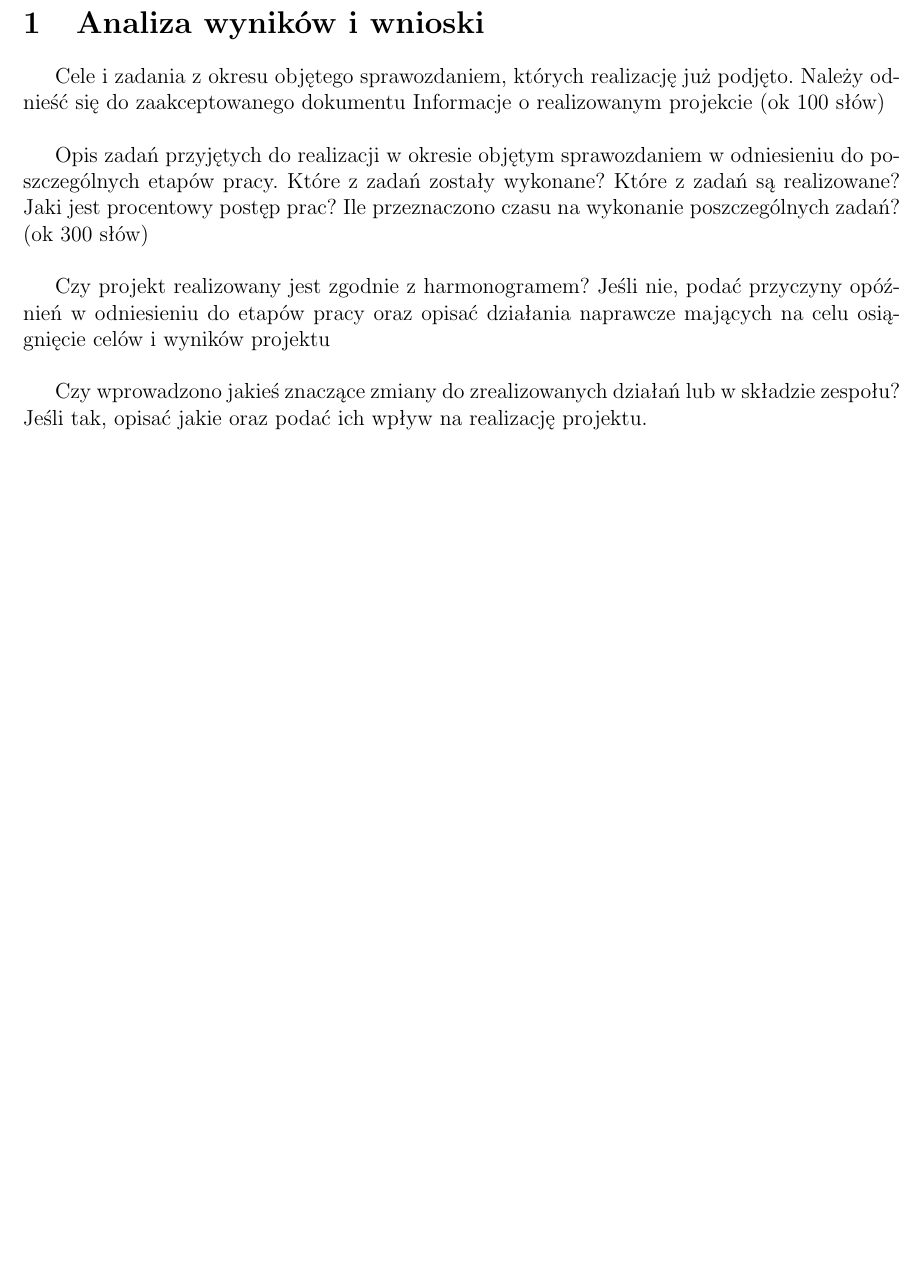
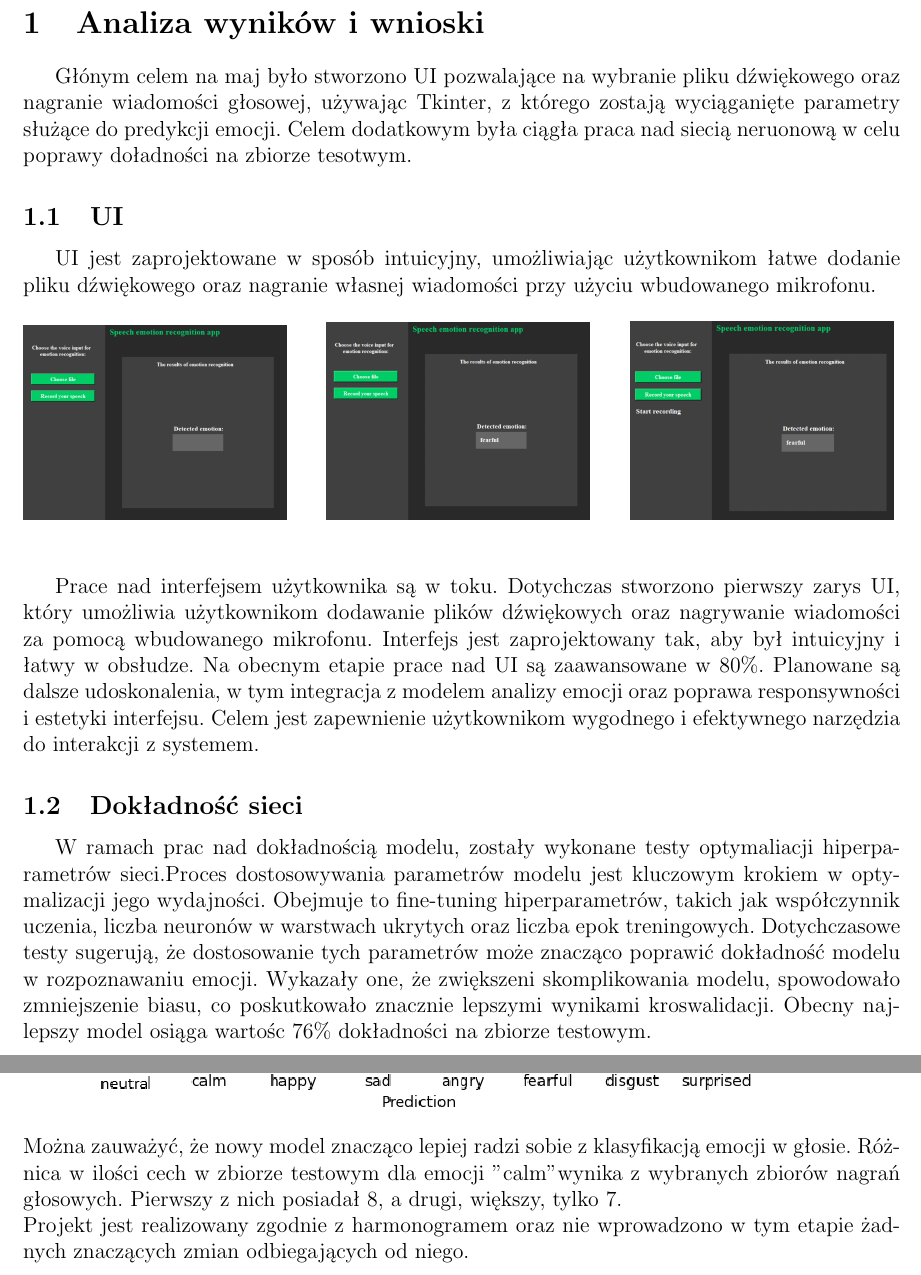
Before and after one commit to KulsonKula/Speech-emotion-recognition, a LaTeX document (doc/Sprawozdanie z postępu prac za maj/Raport_1.tex): part of page 3 of 3 before the commit and two parts of pages 3 and 4 of 4 after it, the two joined at a grey line, cut so that both start at the same text, the shorter picture padded with empty space. Compiled offline with pdfLaTeX.

Commit message:
Sprawozdanie za maj

```diff
--- a/doc/Sprawozdanie z postępu prac za maj/Raport_1.tex
+++ b/doc/Sprawozdanie z postępu prac za maj/Raport_1.tex
@@ -14,6 +14,9 @@
 \usepackage[]{subcaption}
 
 \usepackage{pdflscape}
+
+\usepackage{graphicx}
+\usepackage{subcaption}
 
 % Polski
 \usepackage[]{polski}
@@ -106,14 +109,45 @@ Paweł Wójtowicz,
 
 \newpage
 \section{Analiza wyników i wnioski}
-Cele i zadania z okresu objętego sprawozdaniem, których realizację już podjęto. Należy odnieść się do zaakceptowanego dokumentu Informacje o realizowanym projekcie (ok 100 słów)\\
+% Cele i zadania z okresu objętego sprawozdaniem, których realizację już podjęto. Należy odnieść się do zaakceptowanego dokumentu Informacje o realizowanym projekcie (ok 100 słów)\\
+Głónym celem na maj było stworzono UI pozwalające na wybranie pliku dźwiękowego oraz nagranie wiadomości głosowej, używając Tkinter, z którego zostają wyciąganięte parametry służące do predykcji emocji. Celem dodatkowym była ciągła praca nad siecią neruonową w celu poprawy doładności na zbiorze tesotwym.
 
-Opis zadań przyjętych do realizacji w okresie objętym sprawozdaniem w odniesieniu do
-poszczególnych etapów pracy. Które z zadań zostały wykonane? Które z zadań są realizowane? Jaki jest procentowy postęp prac? Ile przeznaczono czasu na wykonanie poszczególnych zadań? (ok 300 słów)\\
+% Opis zadań przyjętych do realizacji w okresie objętym sprawozdaniem w odniesieniu do
+% poszczególnych etapów pracy. Które z zadań zostały wykonane? Które z zadań są realizowane? Jaki jest procentowy postęp prac? Ile przeznaczono czasu na wykonanie poszczególnych zadań? (ok 300 słów)\\
 
-Czy projekt realizowany jest zgodnie z harmonogramem? Jeśli nie, podać przyczyny opóźnień w odniesieniu do etapów pracy oraz opisać działania naprawcze mających na celu osiągnięcie celów i wyników projektu\\
+\subsection{UI}
+UI jest zaprojektowane w sposób intuicyjny, umożliwiając użytkownikom łatwe dodanie pliku dźwiękowego oraz nagranie własnej wiadomości przy użyciu wbudowanego mikrofonu.
 
-Czy wprowadzono jakieś znaczące zmiany do zrealizowanych działań lub w składzie zespołu? Jeśli tak, opisać jakie oraz podać ich wpływ na realizację projektu.
+\begin{figure}[ht]
+    \centering
+    \begin{subfigure}[b]{0.3\textwidth}
+        \centering
+        \includegraphics[width=\textwidth]{img/1.png}
+        \label{fig:sub1}
+    \end{subfigure}
+    \hfill
+    \begin{subfigure}[b]{0.3\textwidth}
+        \centering
+        \includegraphics[width=\textwidth]{img/2.png}
+        \label{fig:sub2}
+    \end{subfigure}
+    \hfill
+    \begin{subfigure}[b]{0.3\textwidth}
+        \centering
+        \includegraphics[width=\textwidth]{img/3.png}
+        \label{fig:sub3}
+    \end{subfigure}
+    \label{fig:main}
+\end{figure}
+Prace nad interfejsem użytkownika są w toku. Dotychczas stworzono pierwszy zarys UI, który umożliwia użytkownikom dodawanie plików dźwiękowych oraz nagrywanie wiadomości za pomocą wbudowanego mikrofonu. Interfejs jest zaprojektowany tak, aby był intuicyjny i łatwy w obsłudze. Na obecnym etapie prace nad UI są zaawansowane w 80\%. Planowane są dalsze udoskonalenia, w tym integracja z modelem analizy emocji oraz poprawa responsywności i estetyki interfejsu. Celem jest zapewnienie użytkownikom wygodnego i efektywnego narzędzia do interakcji z systemem.
+
+\subsection{Dokładność sieci}
+W ramach prac nad dokładnością modelu, zostały wykonane testy optymaliacji hiperparametrów sieci.Proces dostosowywania parametrów modelu jest kluczowym krokiem w optymalizacji jego wydajności. Obejmuje to fine-tuning hiperparametrów, takich jak współczynnik uczenia, liczba neuronów w warstwach ukrytych oraz liczba epok treningowych. Dotychczasowe testy sugerują, że dostosowanie tych parametrów może znacząco poprawić dokładność modelu w rozpoznawaniu emocji. Wykazały one, że zwiększeni skomplikowania modelu, spowodowało zmniejszenie biasu, co poskutkowało znacznie lepszymi wynikami kroswalidacji. Obecny najlepszy model osiąga wartośc 76\% dokładności na zbiorze testowym.
+\begin{center}
+    \includegraphics[width=\textwidth]{img/conf_matrix.png}
+\end{center}
+Można zauważyć, że nowy model znacząco lepiej radzi sobie z klasyfikacją emocji w głosie. Różnica w ilości cech w zbiorze testowym dla emocji "calm" wynika z wybranych zbiorów nagrań głosowych. Pierwszy z nich posiadał 8, a drugi, większy, tylko 7.\\
+Projekt jest realizowany zgodnie z harmonogramem oraz nie wprowadzono w tym etapie żadnych znaczących zmian odbiegających od niego.
 
 
 \end{document}
```
Also changed, not shown: doc/Sprawozdanie z postępu prac za maj/Raport_1.pdf, doc/Sprawozdanie z postępu prac za maj/img/1.png (added), doc/Sprawozdanie z postępu prac za maj/img/2.png (added), doc/Sprawozdanie z postępu prac za maj/img/3.png (added), doc/Sprawozdanie z postępu prac za maj/img/conf_matrix.png (added), 4 other files.
